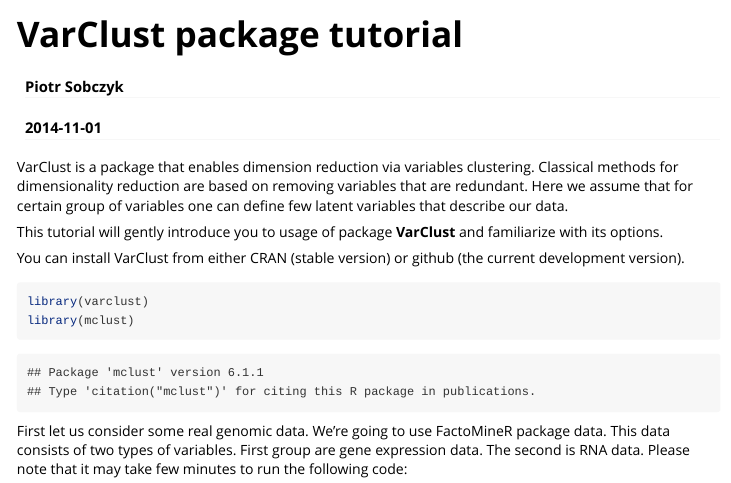
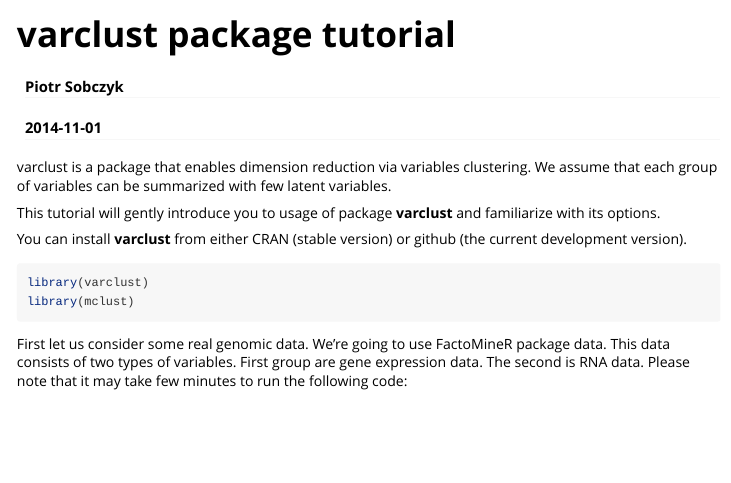
Before and after one commit to psobczyk/varclust, an R Markdown document (vignettes/VarClustTutorial.Rmd): the page in a window 1100 px wide, from its top. Rendered offline with R 4.5, knitr and Pandoc, with nearby package versions; some code elsewhere in the file could not run offline; long lines of code are wrapped.

Commit message:
fixing varclusttutorial

````diff
--- a/vignettes/VarClustTutorial.Rmd
+++ b/vignettes/VarClustTutorial.Rmd
@@ -1,26 +1,23 @@
 ---
-title: "VarClust package tutorial"
+title: "varclust package tutorial"
 author: "Piotr Sobczyk"
 date: "`r Sys.Date()`"
 output: rmarkdown::html_vignette
 vignette: >
-  %\VignetteIndexEntry{VarClust tutorial}
+  %\VignetteIndexEntry{varclust tutorial}
   %\VignetteEngine{knitr::rmarkdown}
   \usepackage[utf8]{inputenc}
 ---
 
-VarClust is a package that enables dimension
-reduction via variables clustering. Classical methods for
-dimensionality reduction are based on removing variables that
-are redundant. Here we assume that for certain group of variables
-one can define few latent variables that describe our data.
+varclust is a package that enables dimension reduction via variables clustering.
+We assume that each group of variables can be summarized with few latent variables.
 
-This tutorial will gently introduce you to usage of package **VarClust** and
+This tutorial will gently introduce you to usage of package **varclust** and
 familiarize with its options.
 
-You can install VarClust from either CRAN (stable version) or github (the current development version).
+You can install **varclust** from either CRAN (stable version) or github (the current development version).
 
-```{r, results='hide'}
+```{r, results='hide', message=FALSE, warning=FALSE}
 library(varclust)
 library(mclust)
 ```
````
Also changed, not shown: vignettes/VarClustTutorial.Rmd (4 more changed lines).
